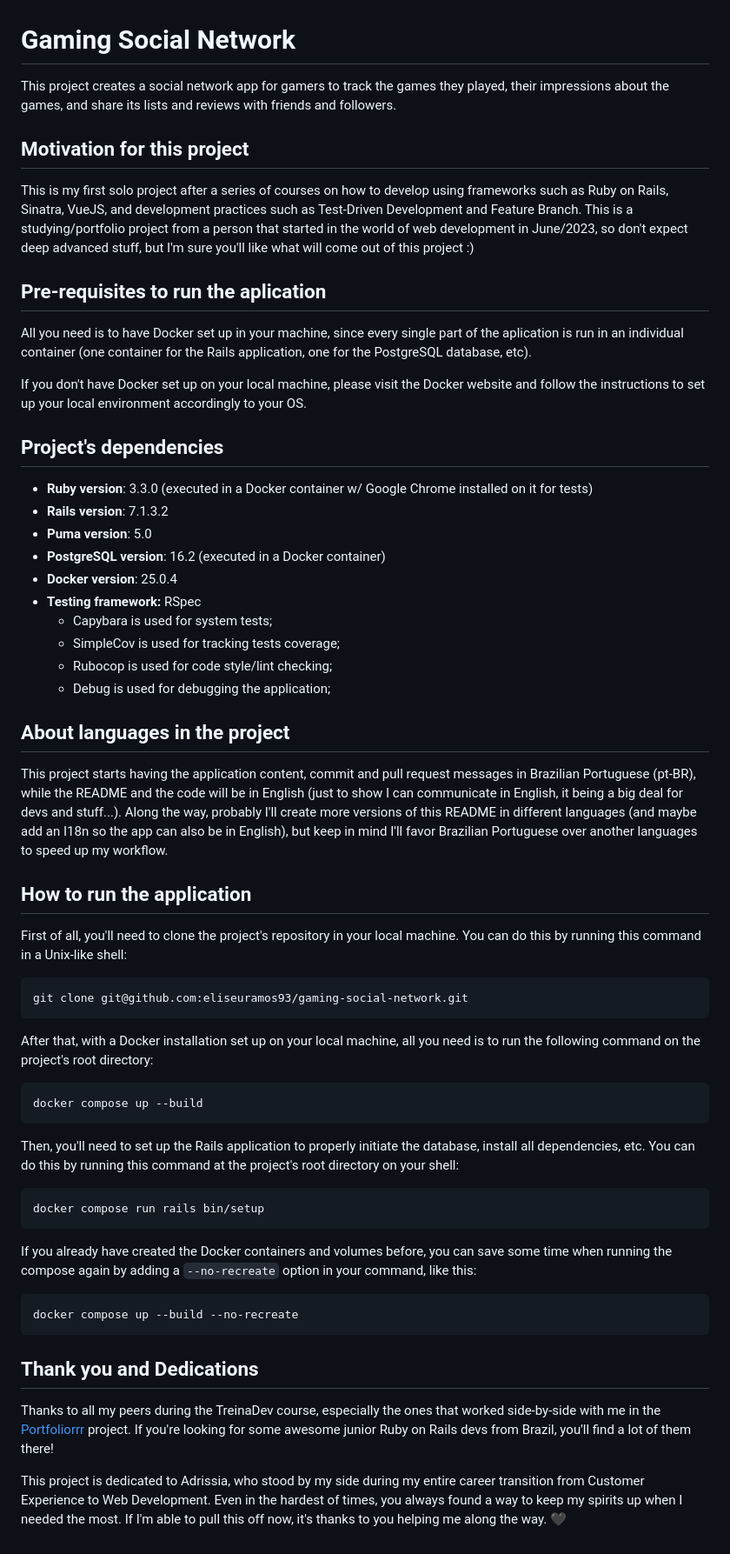
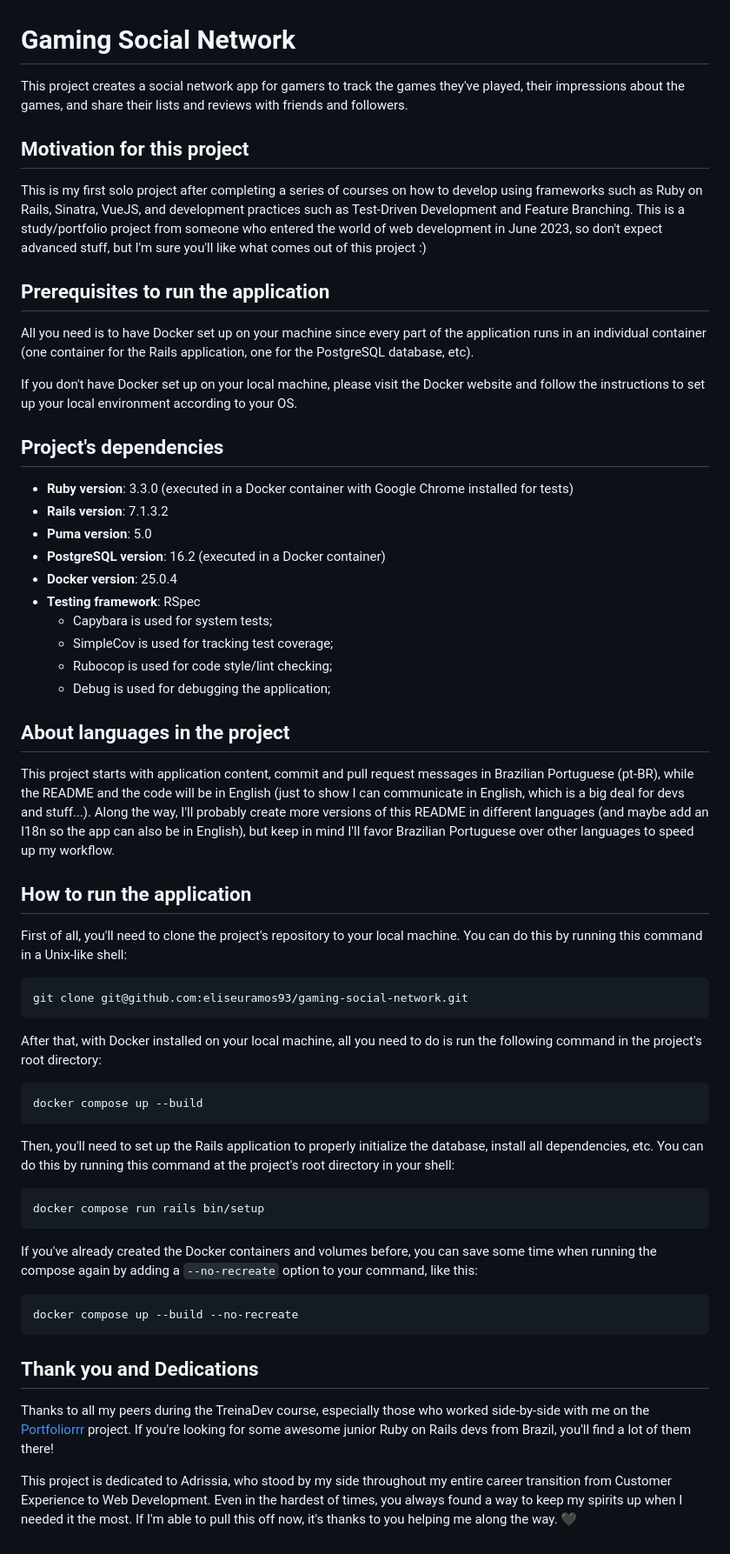
Before and after one commit to eliseuramos93/gaming-social-network, a Markdown page: README.md, the part around the change. Shown at 87% size. Drawn GitHub-style.

Commit message:
Corrige conteúdo do README

````diff
--- a/README.md
+++ b/README.md
@@ -1,57 +1,57 @@
 # Gaming Social Network
 
-This project creates a social network app for gamers to track the games they played, their impressions about the games, and share its lists and reviews with friends and followers.
+This project creates a social network app for gamers to track the games they've played, their impressions about the games, and share their lists and reviews with friends and followers.
 
 ## Motivation for this project
-This is my first solo project after a series of courses on how to develop using frameworks such as Ruby on Rails, Sinatra, VueJS, and development practices such as Test-Driven Development and Feature Branch. This is a studying/portfolio project from a person that started in the world of web development in June/2023, so don't expect deep advanced stuff, but I'm sure you'll like what will come out of this project :)
+This is my first solo project after completing a series of courses on how to develop using frameworks such as Ruby on Rails, Sinatra, VueJS, and development practices such as Test-Driven Development and Feature Branching. This is a study/portfolio project from someone who entered the world of web development in June 2023, so don't expect advanced stuff, but I'm sure you'll like what comes out of this project :)
 
-## Pre-requisites to run the aplication
-All you need is to have Docker set up in your machine, since every single part of the aplication is run in an individual container (one container for the Rails application, one for the PostgreSQL database, etc).
+## Prerequisites to run the application
+All you need is to have Docker set up on your machine since every part of the application runs in an individual container (one container for the Rails application, one for the PostgreSQL database, etc).
 
-If you don't have Docker set up on your local machine, please visit the Docker website and follow the instructions to set up your local environment accordingly to your OS.
+If you don't have Docker set up on your local machine, please visit the Docker website and follow the instructions to set up your local environment according to your OS.
 
 ## Project's dependencies
-- **Ruby version**: 3.3.0 (executed in a Docker container w/ Google Chrome installed on it for tests)
+- **Ruby version**: 3.3.0 (executed in a Docker container with Google Chrome installed for tests)
 - **Rails version**: 7.1.3.2
 - **Puma version**: 5.0
 - **PostgreSQL version**: 16.2 (executed in a Docker container)
 - **Docker version**: 25.0.4
-- **Testing framework:** RSpec
+- **Testing framework**: RSpec
     - Capybara is used for system tests;
-    - SimpleCov is used for tracking tests coverage;
+    - SimpleCov is used for tracking test coverage;
     - Rubocop is used for code style/lint checking;
     - Debug is used for debugging the application;
 
 ## About languages in the project
-This project starts having the application content, commit and pull request messages in Brazilian Portuguese (pt-BR), while the README and the code will be in English (just to show I can communicate in English, it being a big deal for devs and stuff...). Along the way, probably I'll create more versions of this README in different languages (and maybe add an I18n so the app can also be in English), but keep in mind I'll favor Brazilian Portuguese over another languages to speed up my workflow.
+This project starts with application content, commit and pull request messages in Brazilian Portuguese (pt-BR), while the README and the code will be in English (just to show I can communicate in English, which is a big deal for devs and stuff...). Along the way, I'll probably create more versions of this README in different languages (and maybe add an I18n so the app can also be in English), but keep in mind I'll favor Brazilian Portuguese over other languages to speed up my workflow.
 
 ## How to run the application
 
-First of all, you'll need to clone the project's repository in your local machine. You can do this by running this command in a Unix-like shell:
+First of all, you'll need to clone the project's repository to your local machine. You can do this by running this command in a Unix-like shell:
 
 ```bash
 git clone git@github.com:eliseuramos93/gaming-social-network.git
 ```
 
-After that, with a Docker installation set up on your local machine, all you need is to run the following command on the project's root directory:
+After that, with Docker installed on your local machine, all you need to do is run the following command in the project's root directory:
 
 ```bash
 docker compose up --build
 ```
 
-Then, you'll need to set up the Rails application to properly initiate the database, install all dependencies, etc. You can do this by running this command at the project's root directory on your shell:
+Then, you'll need to set up the Rails application to properly initialize the database, install all dependencies, etc. You can do this by running this command at the project's root directory in your shell:
 
 ```bash
 docker compose run rails bin/setup
 ```
 
-If you already have created the Docker containers and volumes before, you can save some time when running the compose again by adding a `--no-recreate` option in your command, like this:
+If you've already created the Docker containers and volumes before, you can save some time when running the compose again by adding a `--no-recreate` option to your command, like this:
 
 ```bash
 docker compose up --build --no-recreate
 ```
 
 ## Thank you and Dedications
-Thanks to all my peers during the TreinaDev course, especially the ones that worked side-by-side with me in the [Portfoliorrr](https://github.com/TreinaDev/td11-portfoliorrr) project. If you're looking for some awesome junior Ruby on Rails devs from Brazil, you'll find a lot of them there!
+Thanks to all my peers during the TreinaDev course, especially those who worked side-by-side with me on the [Portfoliorrr](https://github.com/TreinaDev/td11-portfoliorrr) project. If you're looking for some awesome junior Ruby on Rails devs from Brazil, you'll find a lot of them there!
 
-This project is dedicated to Adrissia, who stood by my side during my entire career transition from Customer Experience to Web Development. Even in the hardest of times, you always found a way to keep my spirits up when I needed the most. If I'm able to pull this off now, it's thanks to you helping me along the way. 🖤
+This project is dedicated to Adrissia, who stood by my side throughout my entire career transition from Customer Experience to Web Development. Even in the hardest of times, you always found a way to keep my spirits up when I needed it the most. If I'm able to pull this off now, it's thanks to you helping me along the way. 🖤
````
